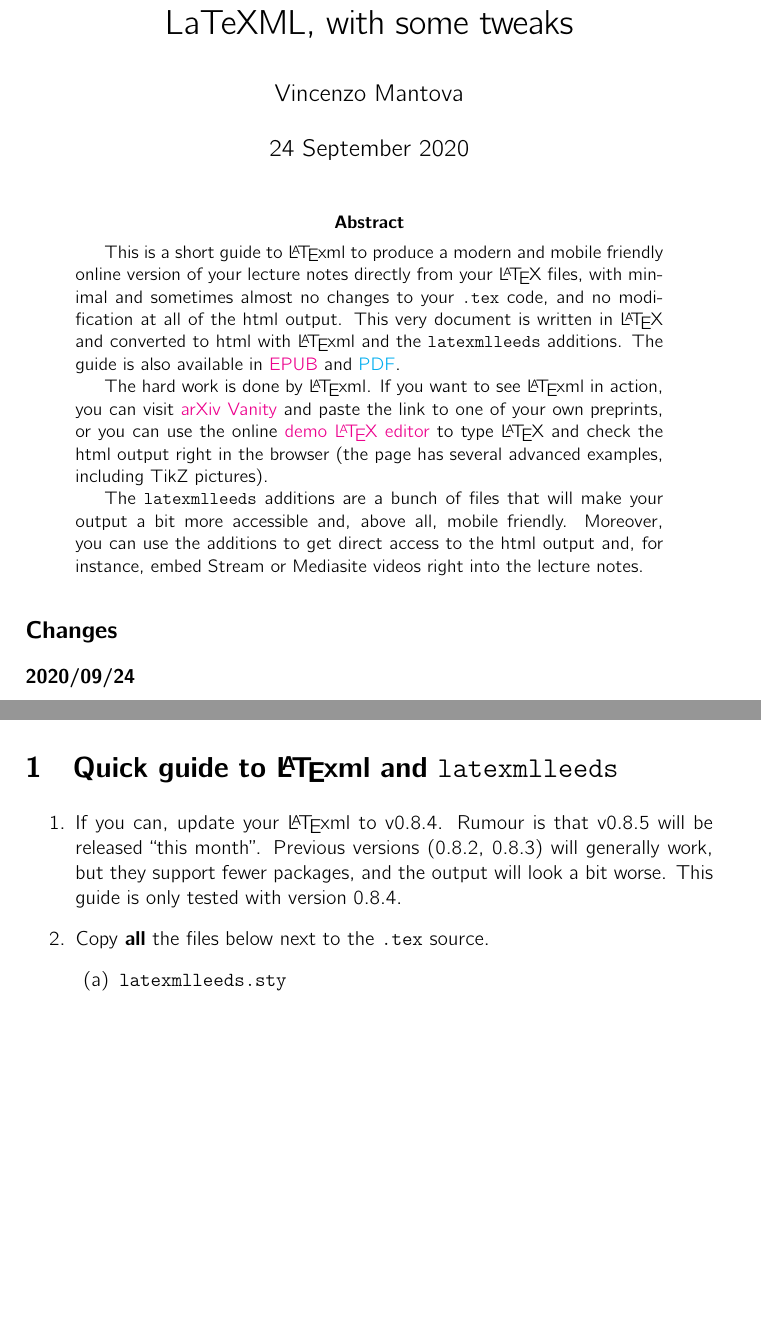
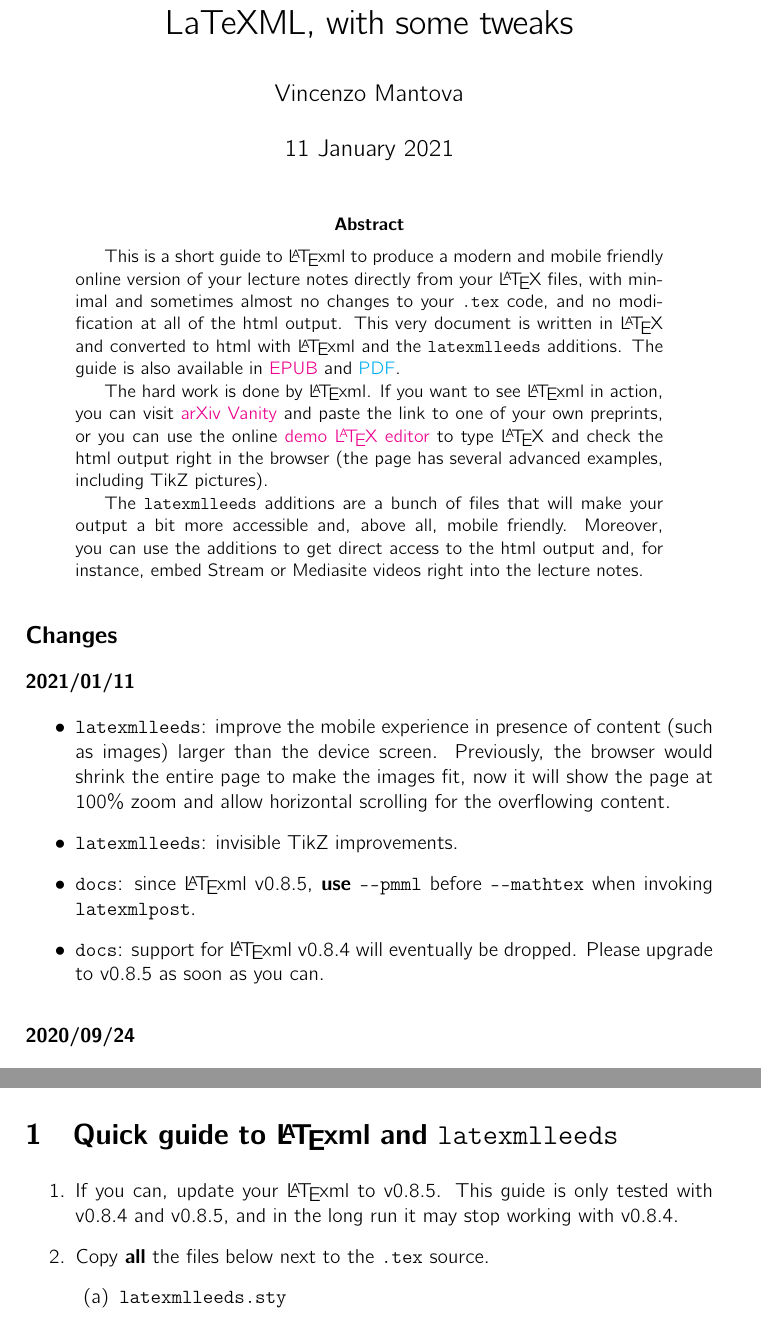
Before and after one commit to vlmantova/bookmlleeds, a LaTeX paper (LaTeXML-Leeds.tex, which reads latexmlleeds.sty): two parts of pages 1 and 3 of 14, joined at a grey line, cut so that both start at the same text, the shorter picture padded with empty space. Compiled offline with pdfLaTeX; TikZ figures are drawn from their code, not taken from saved files.

Commit message:
2021/01/11 release

```diff
--- a/LaTeXML-Leeds.tex
+++ b/LaTeXML-Leeds.tex
@@ -48,7 +48,8 @@
 
 \title{LaTeXML, with some tweaks}
 \author{Vincenzo Mantova}
-\date{24 September 2020}
+
+\date{11 January 2021}
 
 \begin{document}
 
@@ -63,6 +64,13 @@
 \end{abstract}
 
 \subsection*{Changes}
+\subsubsection*{2021/01/11}
+\begin{itemize}
+  \item \verb|latexmlleeds|: improve the mobile experience in presence of content (such as images) larger than the device screen. Previously, the browser would shrink the entire page to make the images fit, now it will show the page at 100\% zoom and allow horizontal scrolling for the overflowing content.
+  \item \verb|latexmlleeds|: invisible TikZ improvements.
+  \item \verb|docs|: since \LaTeXML{} v0.8.5, \textbf{use} \verb|--pmml| before \verb|--mathtex| when invoking \verb|latexmlpost|.
+  \item \verb|docs|: support for \LaTeXML{} v0.8.4 will eventually be dropped. Please upgrade to v0.8.5 as soon as you can.
+\end{itemize}
 \subsubsection*{2020/09/24}
 \begin{itemize}
   \item \verb|css|: fix a problem with nested ordered lists not making any sense (sorry!).
@@ -97,7 +105,7 @@
 
 \section{Quick guide to \texorpdfstring{\LaTeXML{}}{LaTeXML} and \texttt{latexmlleeds}}
 \begin{enumerate}
-  \item If you can, update your \LaTeXML{} to v0.8.4. Rumour is that v0.8.5 will be released ``this month''. Previous versions (0.8.2, 0.8.3) will generally work, but they support fewer packages, and the output will look a bit worse. This guide is only tested with version 0.8.4.
+  \item If you can, update your \LaTeXML{} to v0.8.5. This guide is only tested with v0.8.4 and v0.8.5, and in the long run it may stop working with v0.8.4.
   \item Copy \textbf{all} the files below next to the \verb|.tex| source.
   \begin{enumerate}
     \item \verb|latexmlleeds.sty|
--- a/latexmlleeds.sty
+++ b/latexmlleeds.sty
@@ -129,6 +129,11 @@
   % https://tex.stackexchange.com/questions/171931/are-the-tikz-libraries-cd-and-external-incompatible-with-one-another
   \RequirePackage{environ}
 
+  % environ uses \@checkend, which is not implemented by LaTeXML
+  % below is a copy from latex.ltx
+  \def\@checkend#1{\def\reserved@a{#1}\ifx
+        \reserved@a\@currenvir \else\@badend{#1}\fi}
+
   % replace & with an active character
   % Q: will this have side effect?
   \def\LDS@ampersand{&} \catcode`&=\active \let&=\LDS@ampersand
@@ -137,8 +142,6 @@
     \RenewEnviron{tikzcd}{\LDS@includetikzexternalized}
   \else
     \RequirePackage{etoolbox}
-
-    \usetikzlibrary{cd}
 
     % save tikzcd original environment
     \let\LDS@tikzcd\tikzcd
```
Also changed, not shown: Makefile, LaTeXML-Leeds.tex (4 more changed lines), 1 other file.
